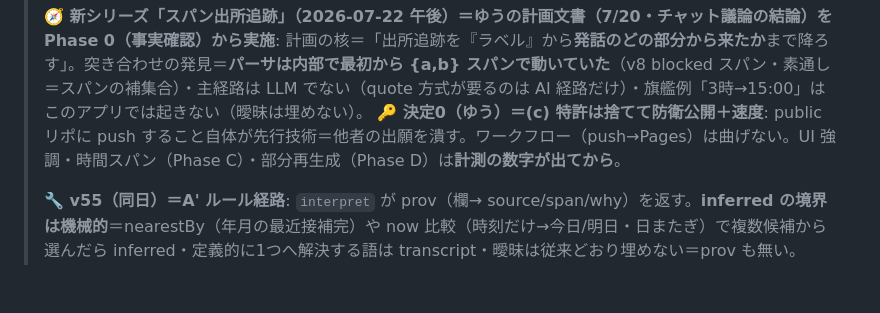
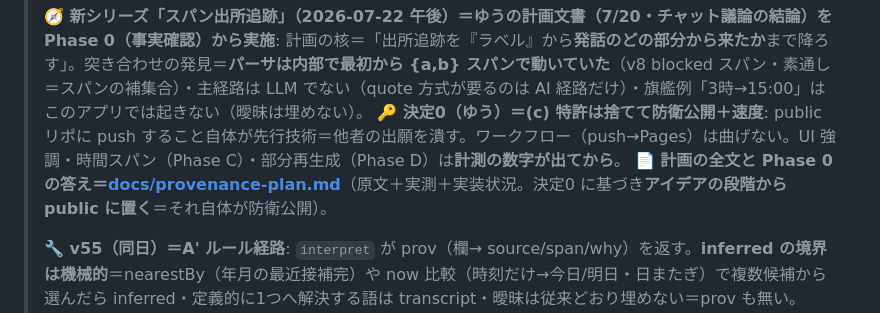
Before and after one commit to yutsutke/voice-calendar, a Markdown page: TODO.md, the part around the change. GitHub-like rendering; blank space fills up the shorter version.

```diff
--- a/TODO.md
+++ b/TODO.md
@@ -214,6 +214,7 @@
 >
 > **🧭 新シリーズ「スパン出所追跡」（2026-07-22 午後）＝ゆうの計画文書（7/20・チャット議論の結論）を Phase 0（事実確認）から実施**: 計画の核＝「出所追跡を『ラベル』から**発話のどの部分から来たか**まで降ろす」。突き合わせの発見＝**パーサは内部で最初から {a,b} スパンで動いていた**（v8 blocked スパン・素通し＝スパンの補集合）・主経路は LLM でない（quote 方式が要るのは AI 経路だけ）・旗艦例「3時→15:00」はこのアプリでは起きない（曖昧は埋めない）。
 > **🔑 決定0（ゆう）＝(c) 特許は捨てて防衛公開＋速度**: public リポに push すること自体が先行技術＝他者の出願を潰す。ワークフロー（push→Pages）は曲げない。UI 強調・時間スパン（Phase C）・部分再生成（Phase D）は**計測の数字が出てから**。
+> 📄 **計画の全文と Phase 0 の答え＝[docs/provenance-plan.md](docs/provenance-plan.md)**（原文＋実測＋実装状況。決定0 に基づき**アイデアの段階から public に置く**＝それ自体が防衛公開）。
 >
 > **🔧 v55（同日）＝A' ルール経路**: `interpret` が prov（欄→ source/span/why）を返す。**inferred の境界は機械的**＝nearestBy（年月の最近接補完）や now 比較（時刻だけ→今日/明日・日またぎ）で複数候補から選んだら inferred・定義的に1つへ解決する語は transcript・曖昧は従来どおり埋めない＝prov も無い。store は prov を**記録として**保持（origin が掃除の正のまま＝v3 の二重管理にしない）・↩ で往復。`quote === normalizedText.slice(a,b)` をテストで強制。診断に 📎 行。**テスト 438/438**（parser +26・schema +6）・E2E 7項目 ✓。
 >
```
Also changed, not shown: docs/provenance-plan.md (added, +236 -0 lines).
